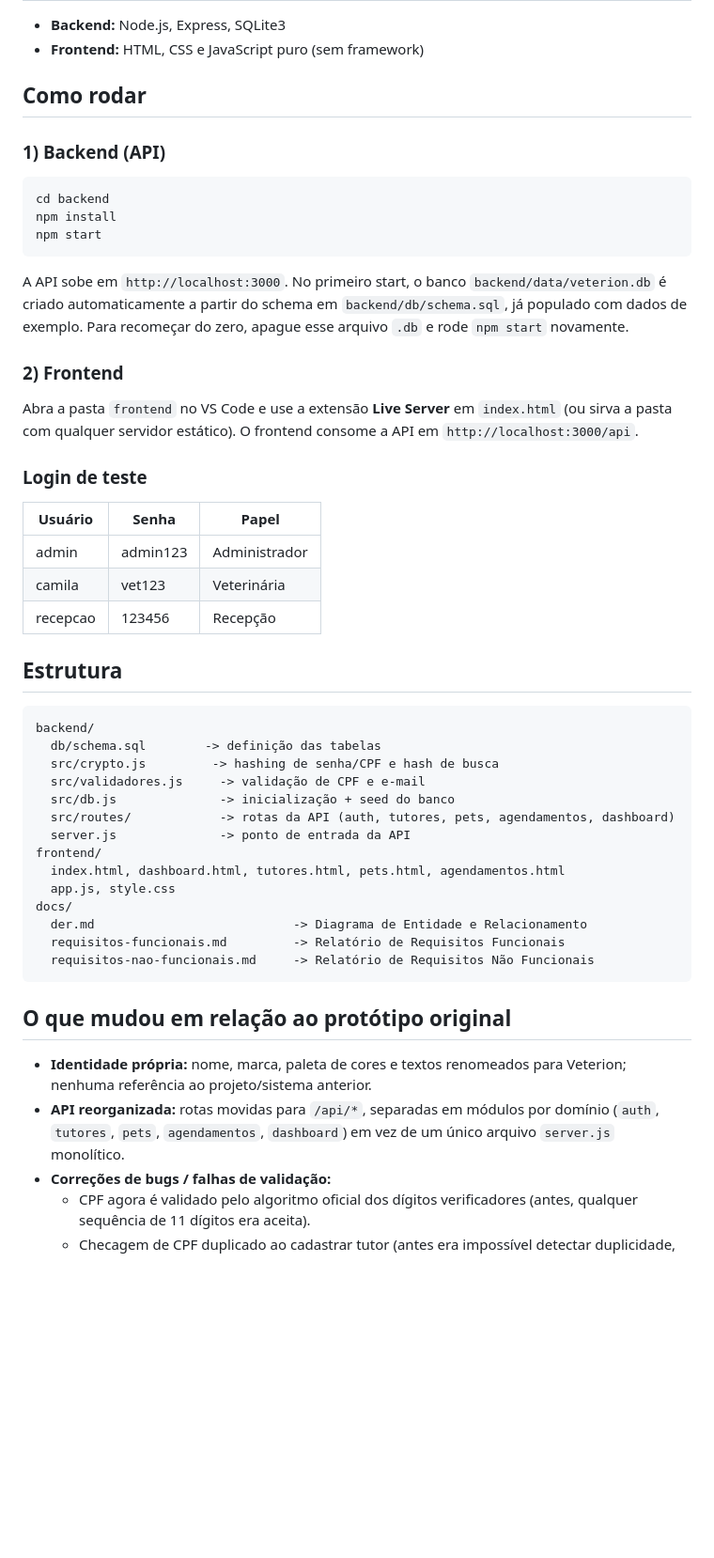
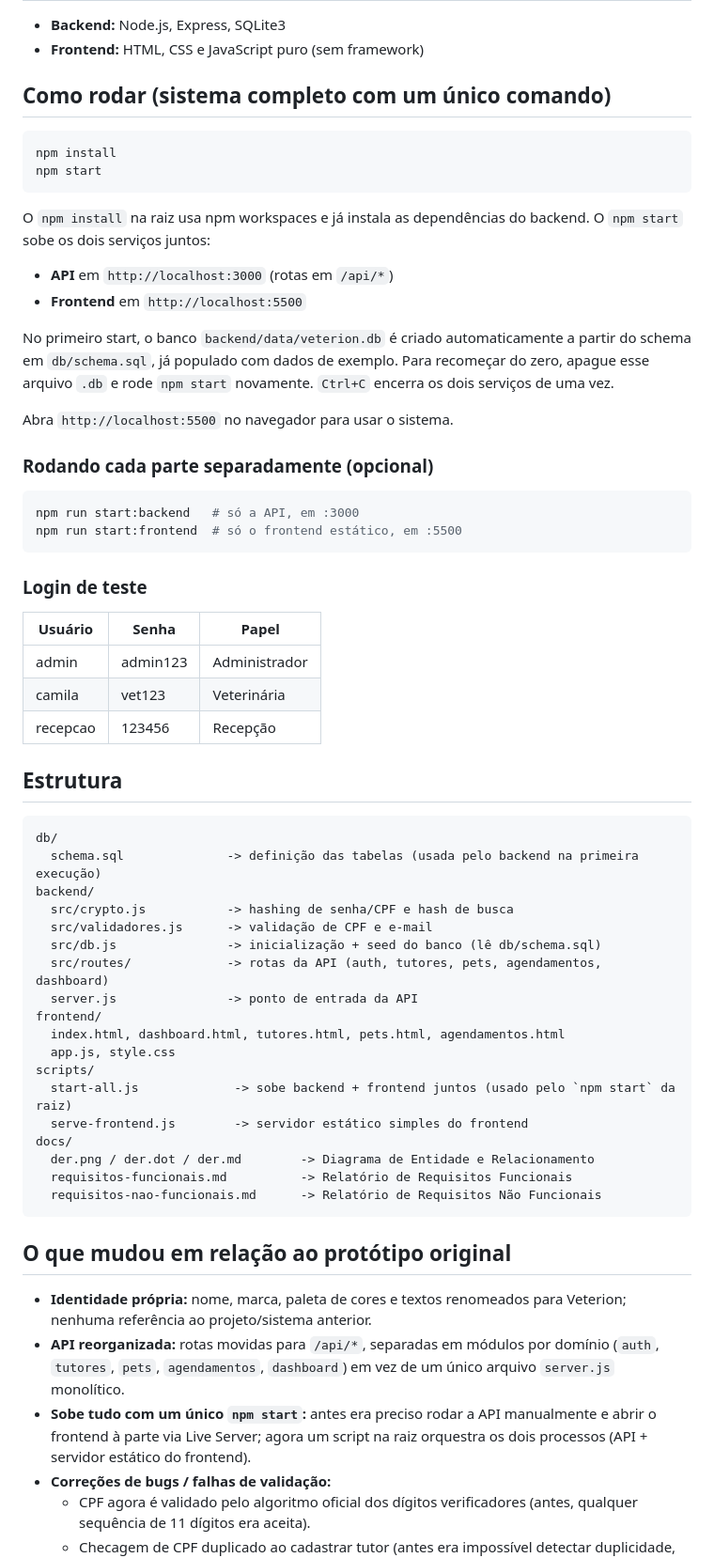
Before and after one commit to joaoribeiroodev/veterion, a Markdown page: README.md, the part around the change. Shown at 94% size. Rendered like a GitHub page; blank space fills up the shorter version.

````diff
--- a/README.md
+++ b/README.md
@@ -12,26 +12,32 @@ agenda de atendimentos e um painel inicial com indicadores do dia a dia.
 - **Backend:** Node.js, Express, SQLite3
 - **Frontend:** HTML, CSS e JavaScript puro (sem framework)
 
-## Como rodar
-
-### 1) Backend (API)
+## Como rodar (sistema completo com um único comando)
 
 ```bash
-cd backend
 npm install
 npm start
 ```
 
-A API sobe em `http://localhost:3000`. No primeiro start, o banco
-`backend/data/veterion.db` é criado automaticamente a partir do schema em
-`backend/db/schema.sql`, já populado com dados de exemplo. Para recomeçar do
-zero, apague esse arquivo `.db` e rode `npm start` novamente.
+O `npm install` na raiz usa npm workspaces e já instala as dependências do
+backend. O `npm start` sobe os dois serviços juntos:
 
-### 2) Frontend
+- **API** em `http://localhost:3000` (rotas em `/api/*`)
+- **Frontend** em `http://localhost:5500`
 
-Abra a pasta `frontend` no VS Code e use a extensão **Live Server** em
-`index.html` (ou sirva a pasta com qualquer servidor estático). O frontend
-consome a API em `http://localhost:3000/api`.
+No primeiro start, o banco `backend/data/veterion.db` é criado
+automaticamente a partir do schema em `db/schema.sql`, já populado com dados
+de exemplo. Para recomeçar do zero, apague esse arquivo `.db` e rode
+`npm start` novamente. `Ctrl+C` encerra os dois serviços de uma vez.
+
+Abra `http://localhost:5500` no navegador para usar o sistema.
+
+### Rodando cada parte separadamente (opcional)
+
+```bash
+npm run start:backend   # só a API, em :3000
+npm run start:frontend  # só o frontend estático, em :5500
+```
 
 ### Login de teste
 
@@ -44,20 +50,24 @@ consome a API em `http://localhost:3000/api`.
 ## Estrutura
 
 ```
+db/
+  schema.sql              -> definição das tabelas (usada pelo backend na primeira execução)
 backend/
-  db/schema.sql        -> definição das tabelas
-  src/crypto.js         -> hashing de senha/CPF e hash de busca
-  src/validadores.js     -> validação de CPF e e-mail
-  src/db.js              -> inicialização + seed do banco
-  src/routes/            -> rotas da API (auth, tutores, pets, agendamentos, dashboard)
-  server.js              -> ponto de entrada da API
+  src/crypto.js           -> hashing de senha/CPF e hash de busca
+  src/validadores.js      -> validação de CPF e e-mail
+  src/db.js               -> inicialização + seed do banco (lê db/schema.sql)
+  src/routes/             -> rotas da API (auth, tutores, pets, agendamentos, dashboard)
+  server.js               -> ponto de entrada da API
 frontend/
   index.html, dashboard.html, tutores.html, pets.html, agendamentos.html
   app.js, style.css
+scripts/
+  start-all.js             -> sobe backend + frontend juntos (usado pelo `npm start` da raiz)
+  serve-frontend.js        -> servidor estático simples do frontend
 docs/
-  der.md                           -> Diagrama de Entidade e Relacionamento
-  requisitos-funcionais.md         -> Relatório de Requisitos Funcionais
-  requisitos-nao-funcionais.md     -> Relatório de Requisitos Não Funcionais
+  der.png / der.dot / der.md        -> Diagrama de Entidade e Relacionamento
+  requisitos-funcionais.md          -> Relatório de Requisitos Funcionais
+  requisitos-nao-funcionais.md      -> Relatório de Requisitos Não Funcionais
 ```
 
 ## O que mudou em relação ao protótipo original
@@ -67,6 +77,9 @@ docs/
 - **API reorganizada:** rotas movidas para `/api/*`, separadas em módulos por
   domínio (`auth`, `tutores`, `pets`, `agendamentos`, `dashboard`) em vez de um
   único arquivo `server.js` monolítico.
+- **Sobe tudo com um único `npm start`:** antes era preciso rodar a API
+  manualmente e abrir o frontend à parte via Live Server; agora um script na
+  raiz orquestra os dois processos (API + servidor estático do frontend).
 - **Correções de bugs / falhas de validação:**
   - CPF agora é validado pelo algoritmo oficial dos dígitos verificadores
     (antes, qualquer sequência de 11 dígitos era aceita).
````
Also changed, not shown: docs/der.md (+55 -40 lines), docs/der.png, 9 other files.
